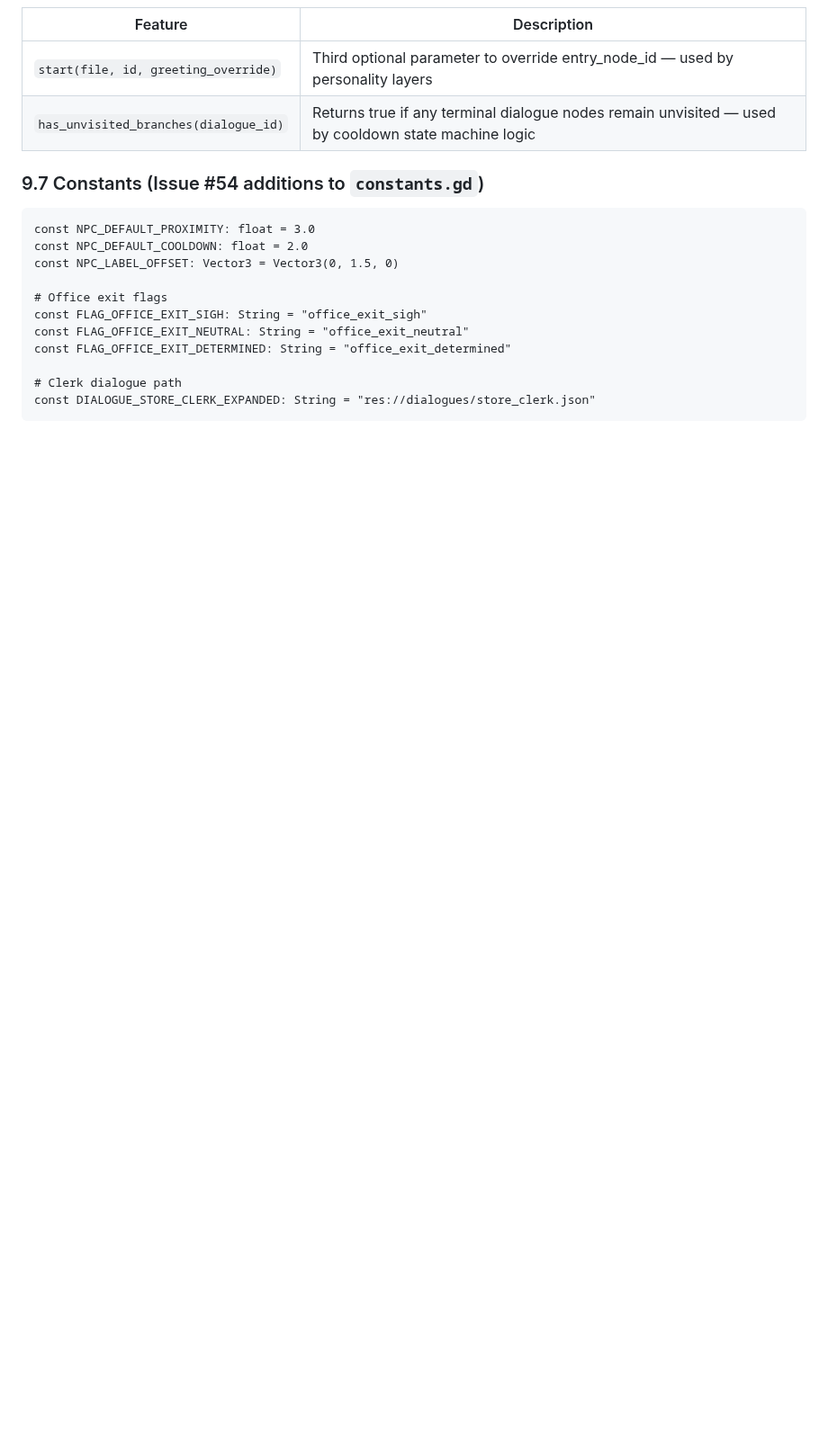
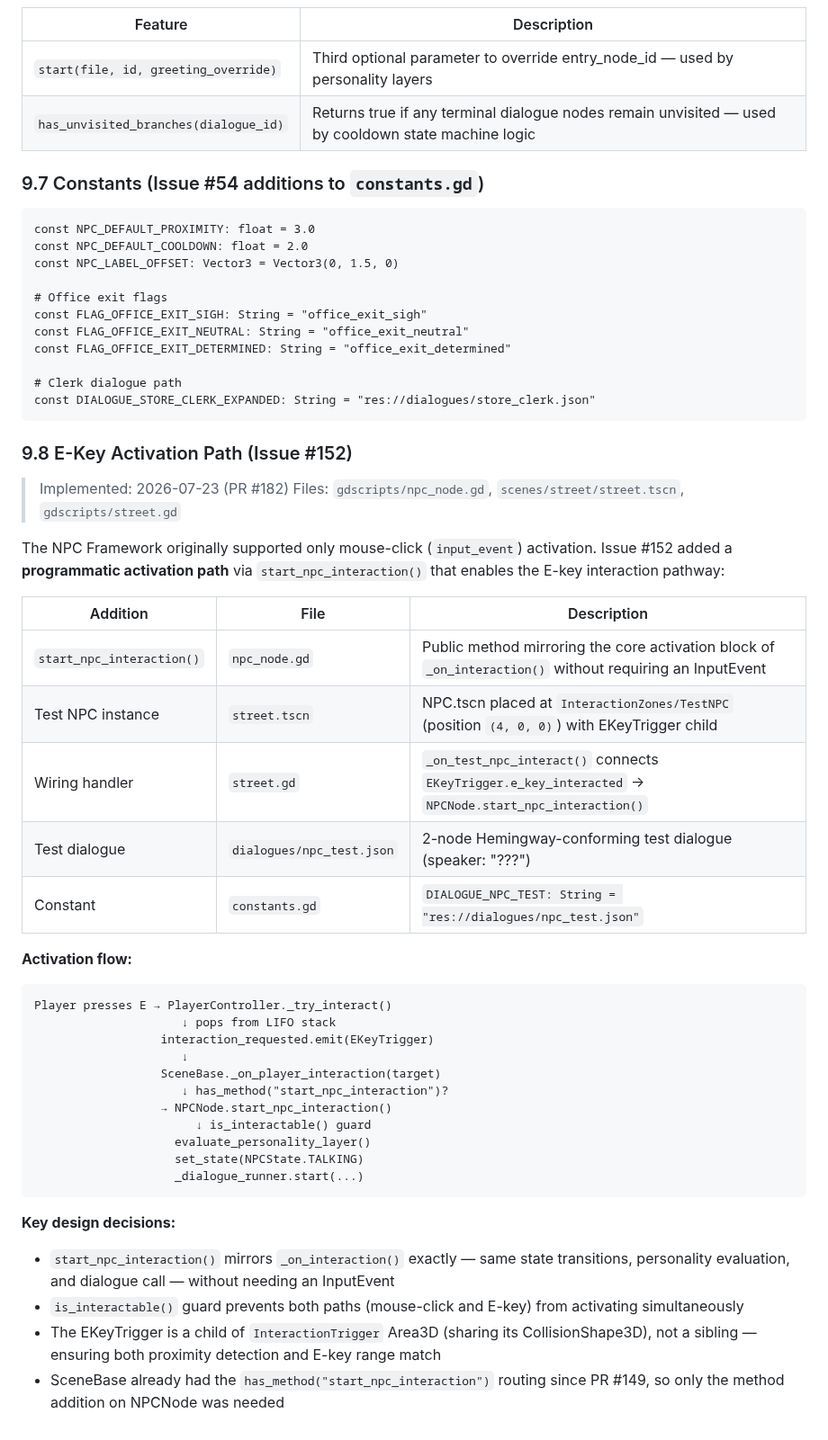
Before and after one commit to devvi/agent-game-test, a Markdown page: docs/GAME_DESIGN/05-DIALOGUE.md, the part around the change. Shown at 90% size. Drawn GitHub-style; blank space fills up the shorter version.

Commit message:
docs: update GDD for Test NPC E-key activation path (#152)

````diff
--- a/docs/GAME_DESIGN/05-DIALOGUE.md
+++ b/docs/GAME_DESIGN/05-DIALOGUE.md
@@ -327,3 +327,40 @@ const FLAG_OFFICE_EXIT_DETERMINED: String = "office_exit_determined"
 # Clerk dialogue path
 const DIALOGUE_STORE_CLERK_EXPANDED: String = "res://dialogues/store_clerk.json"
 ```
+
+### 9.8 E-Key Activation Path (Issue #152)
+
+> Implemented: 2026-07-23 (PR #182)
+> Files: `gdscripts/npc_node.gd`, `scenes/street/street.tscn`, `gdscripts/street.gd`
+
+The NPC Framework originally supported only mouse-click (`input_event`) activation. Issue #152 added a **programmatic activation path** via `start_npc_interaction()` that enables the E-key interaction pathway:
+
+| Addition | File | Description |
+|----------|------|-------------|
+| `start_npc_interaction()` | `npc_node.gd` | Public method mirroring the core activation block of `_on_interaction()` without requiring an InputEvent |
+| Test NPC instance | `street.tscn` | NPC.tscn placed at `InteractionZones/TestNPC` (position `(4, 0, 0)`) with EKeyTrigger child |
+| Wiring handler | `street.gd` | `_on_test_npc_interact()` connects `EKeyTrigger.e_key_interacted` → `NPCNode.start_npc_interaction()` |
+| Test dialogue | `dialogues/npc_test.json` | 2-node Hemingway-conforming test dialogue (speaker: "???") |
+| Constant | `constants.gd` | `DIALOGUE_NPC_TEST: String = "res://dialogues/npc_test.json"` |
+
+**Activation flow:**
+
+```
+Player presses E → PlayerController._try_interact()
+                     ↓ pops from LIFO stack
+                  interaction_requested.emit(EKeyTrigger)
+                     ↓
+                  SceneBase._on_player_interaction(target)
+                     ↓ has_method("start_npc_interaction")?
+                  → NPCNode.start_npc_interaction()
+                       ↓ is_interactable() guard
+                    evaluate_personality_layer()
+                    set_state(NPCState.TALKING)
+                    _dialogue_runner.start(...)
+```
+
+**Key design decisions:**
+- `start_npc_interaction()` mirrors `_on_interaction()` exactly — same state transitions, personality evaluation, and dialogue call — without needing an InputEvent
+- `is_interactable()` guard prevents both paths (mouse-click and E-key) from activating simultaneously
+- The EKeyTrigger is a child of `InteractionTrigger` Area3D (sharing its CollisionShape3D), not a sibling — ensuring both proximity detection and E-key range match
+- SceneBase already had the `has_method("start_npc_interaction")` routing since PR #149, so only the method addition on NPCNode was needed
````
